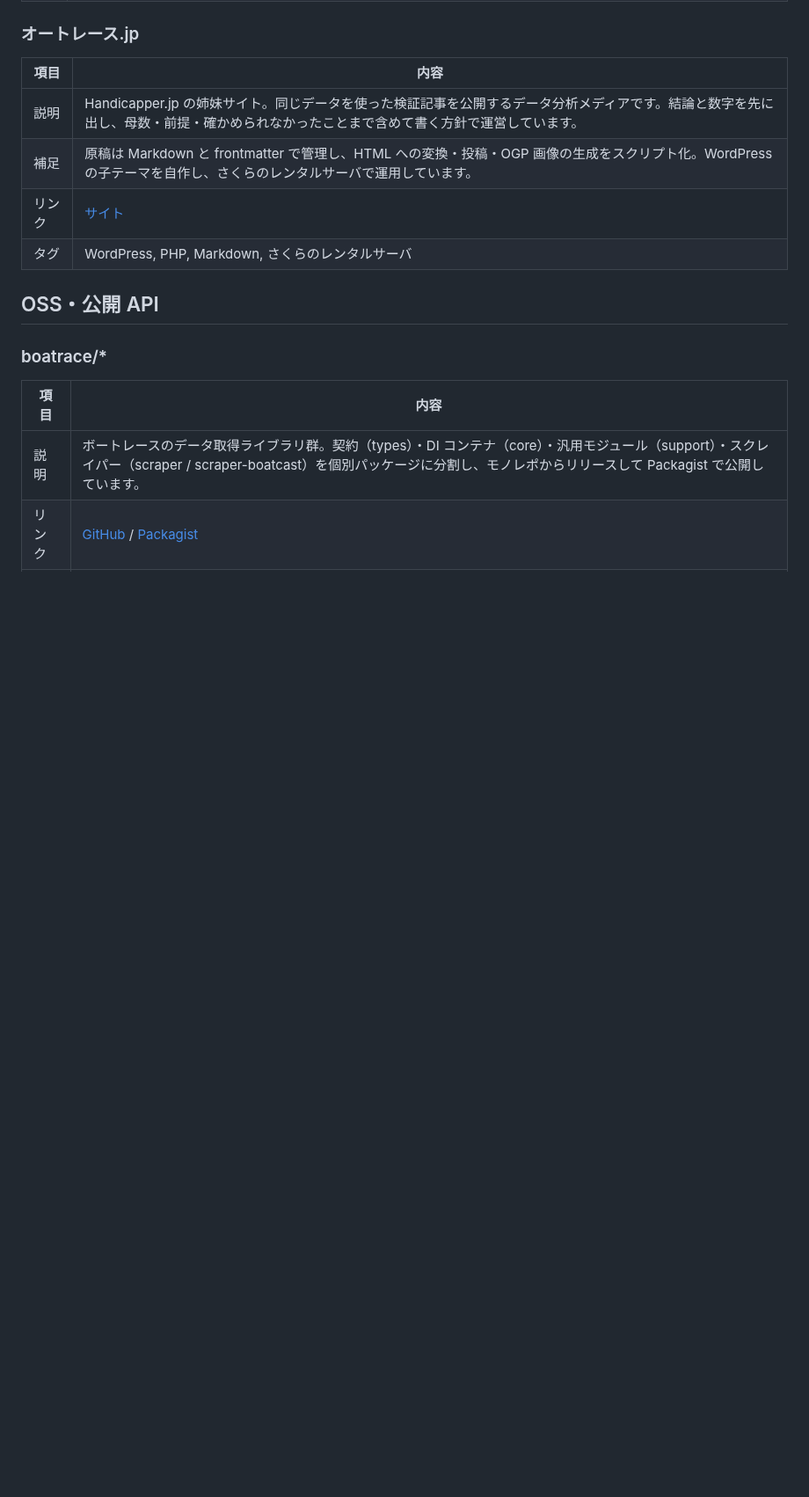
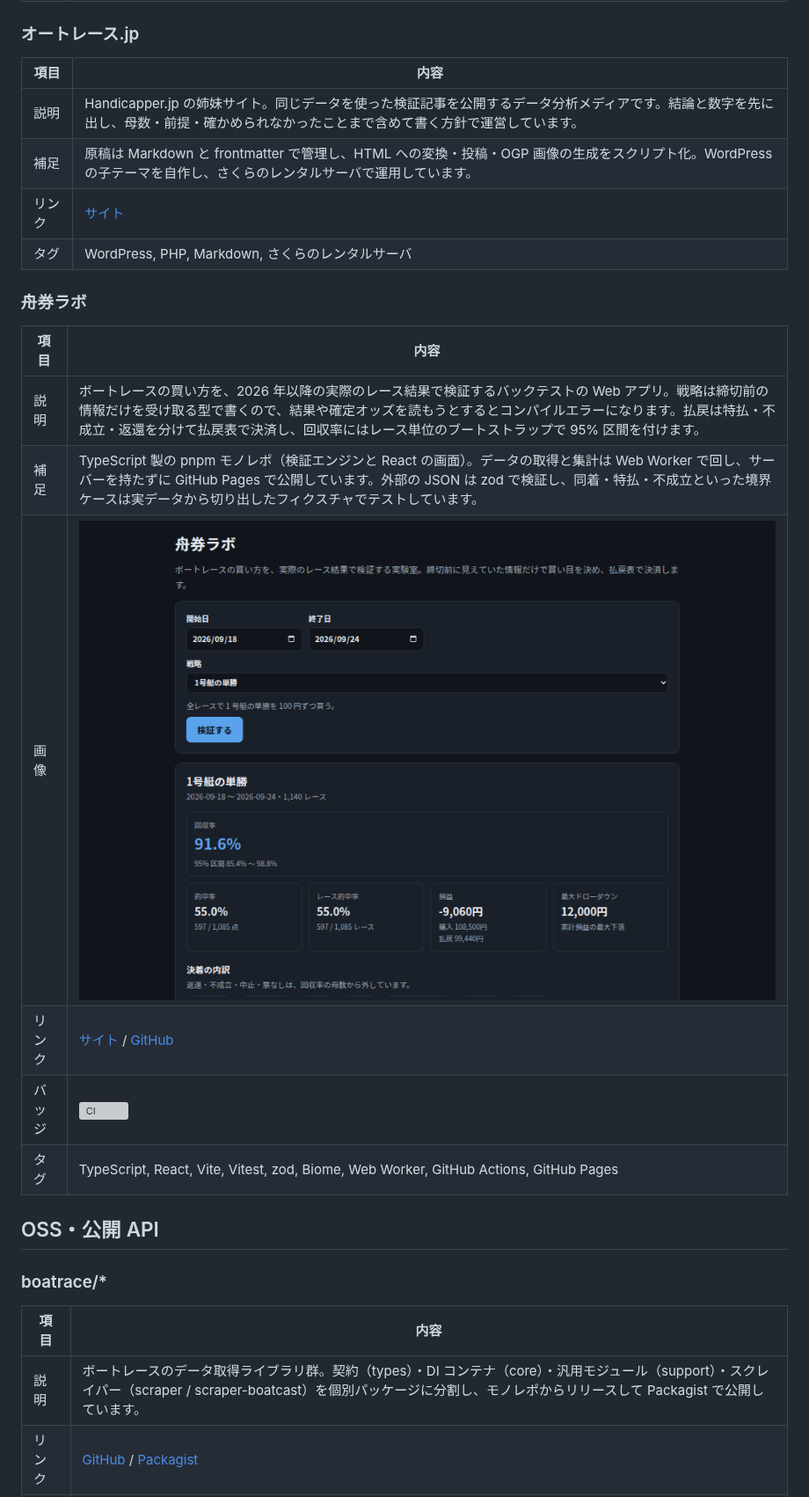
Before and after one commit to shimomo/shimomo, a Markdown page: portfolio.md, the part around the change. Shown at 88% size. Drawn GitHub-style; pictures changed too: assets/funaken-lab.png (added); blank space fills up the shorter version; grey boxes are pictures that could not be loaded.

Commit message:
docs: add funaken-lab to the portfolio

```diff
--- a/portfolio.md
+++ b/portfolio.md
@@ -25,6 +25,17 @@ Web 版（shimomo.net）にだけ載せる「作ったもの」の一覧です
 | 補足 | 原稿は Markdown と frontmatter で管理し、HTML への変換・投稿・OGP 画像の生成をスクリプト化。WordPress の子テーマを自作し、さくらのレンタルサーバで運用しています。 |
 | リンク | [サイト](https://xn--kck4a5byi2cc.jp/) |
 | タグ | WordPress, PHP, Markdown, さくらのレンタルサーバ |
+
+### 舟券ラボ
+
+| 項目 | 内容 |
+| --- | --- |
+| 説明 | ボートレースの買い方を、2026 年以降の実際のレース結果で検証するバックテストの Web アプリ。戦略は締切前の情報だけを受け取る型で書くので、結果や確定オッズを読もうとするとコンパイルエラーになります。払戻は特払・不成立・返還を分けて払戻表で決済し、回収率にはレース単位のブートストラップで 95% 区間を付けます。 |
+| 補足 | TypeScript 製の pnpm モノレポ（検証エンジンと React の画面）。データの取得と集計は Web Worker で回し、サーバーを持たずに GitHub Pages で公開しています。外部の JSON は zod で検証し、同着・特払・不成立といった境界ケースは実データから切り出したフィクスチャでテストしています。 |
+| 画像 | ![舟券ラボの検証結果の画面](assets/funaken-lab.png) |
+| リンク | [サイト](https://shimomo.github.io/funaken-lab/) / [GitHub](https://github.com/shimomo/funaken-lab) |
+| バッジ | ![CI](https://img.shields.io/github/actions/workflow/status/shimomo/funaken-lab/ci.yml?branch=main&label=CI) |
+| タグ | TypeScript, React, Vite, Vitest, zod, Biome, Web Worker, GitHub Actions, GitHub Pages |
 
 ## OSS・公開 API
 
```
